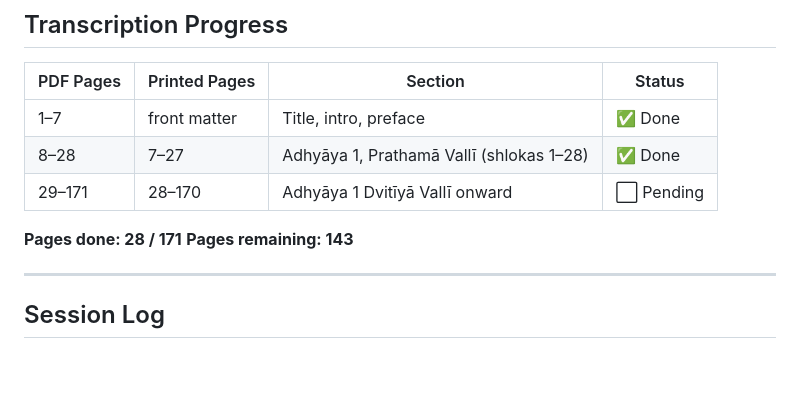
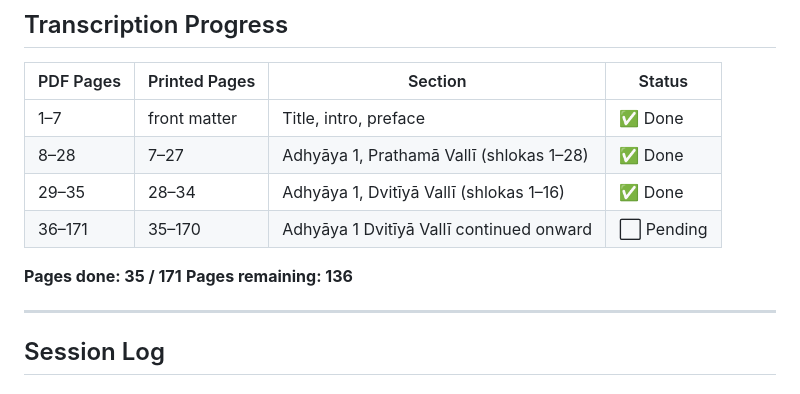
Before and after one commit to kvinayakpai/Katopanishad, a Markdown page: STATE.md, the part around the change. GitHub-like rendering; blank space fills up the shorter version.

Commit message:
Update STATE.md: pages 29-35 transcribed (printed pages 28-34)

```diff
--- a/STATE.md
+++ b/STATE.md
@@ -63,10 +63,11 @@ Notes:
 |-----------|--------------|---------|--------|
 | 1–7 | front matter | Title, intro, preface | ✅ Done |
 | 8–28 | 7–27 | Adhyāya 1, Prathamā Vallī (shlokas 1–28) | ✅ Done |
-| 29–171 | 28–170 | Adhyāya 1 Dvitīyā Vallī onward | ⬜ Pending |
+| 29–35  | 28–34  | Adhyāya 1, Dvitīyā Vallī (shlokas 1–16) | ✅ Done |
+| 36–171 | 35–170 | Adhyāya 1 Dvitīyā Vallī continued onward | ⬜ Pending |
 
-**Pages done: 28 / 171**
-**Pages remaining: 143**
+**Pages done: 35 / 171**
+**Pages remaining: 136**
 
 ---
 
```
